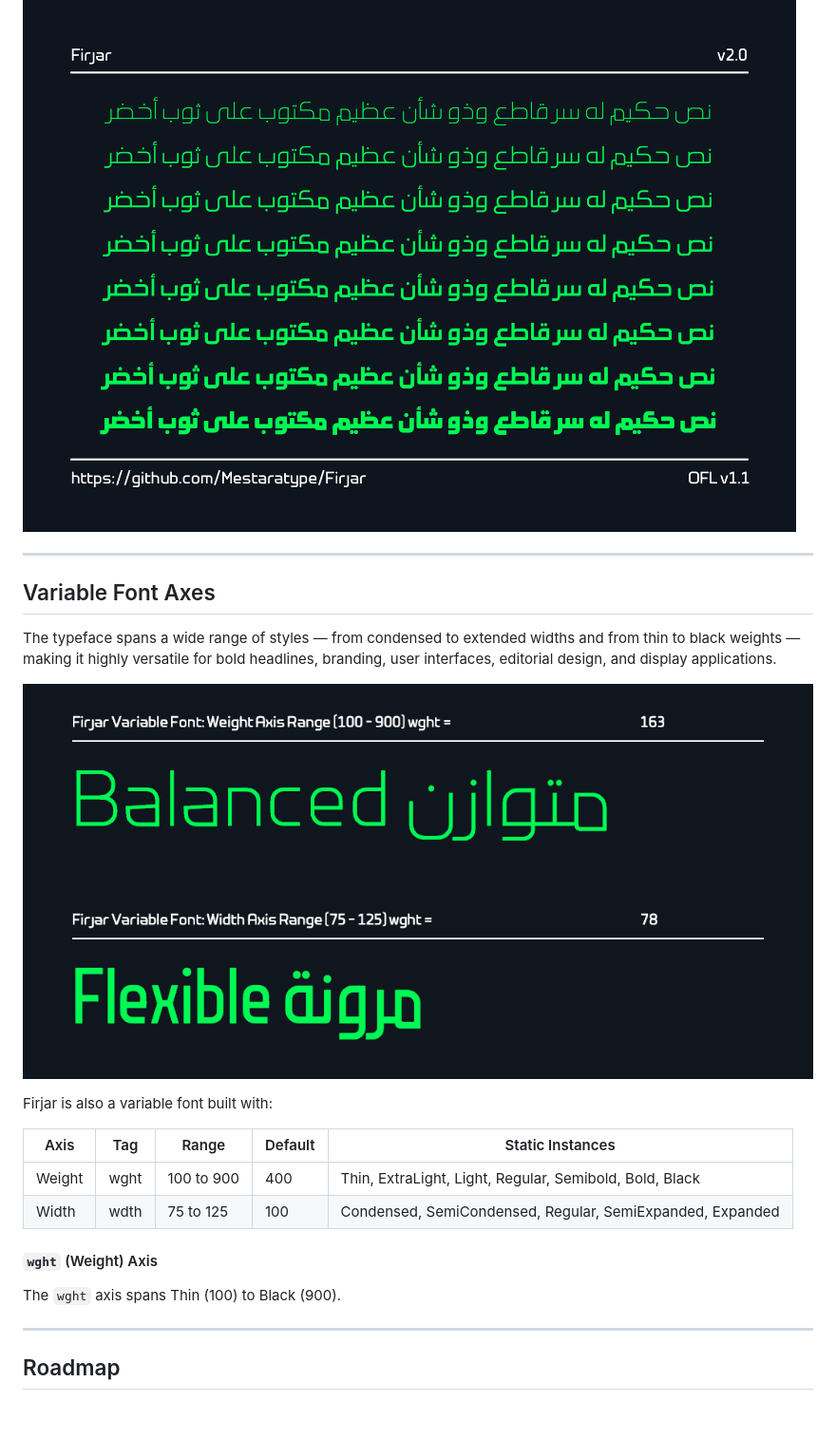
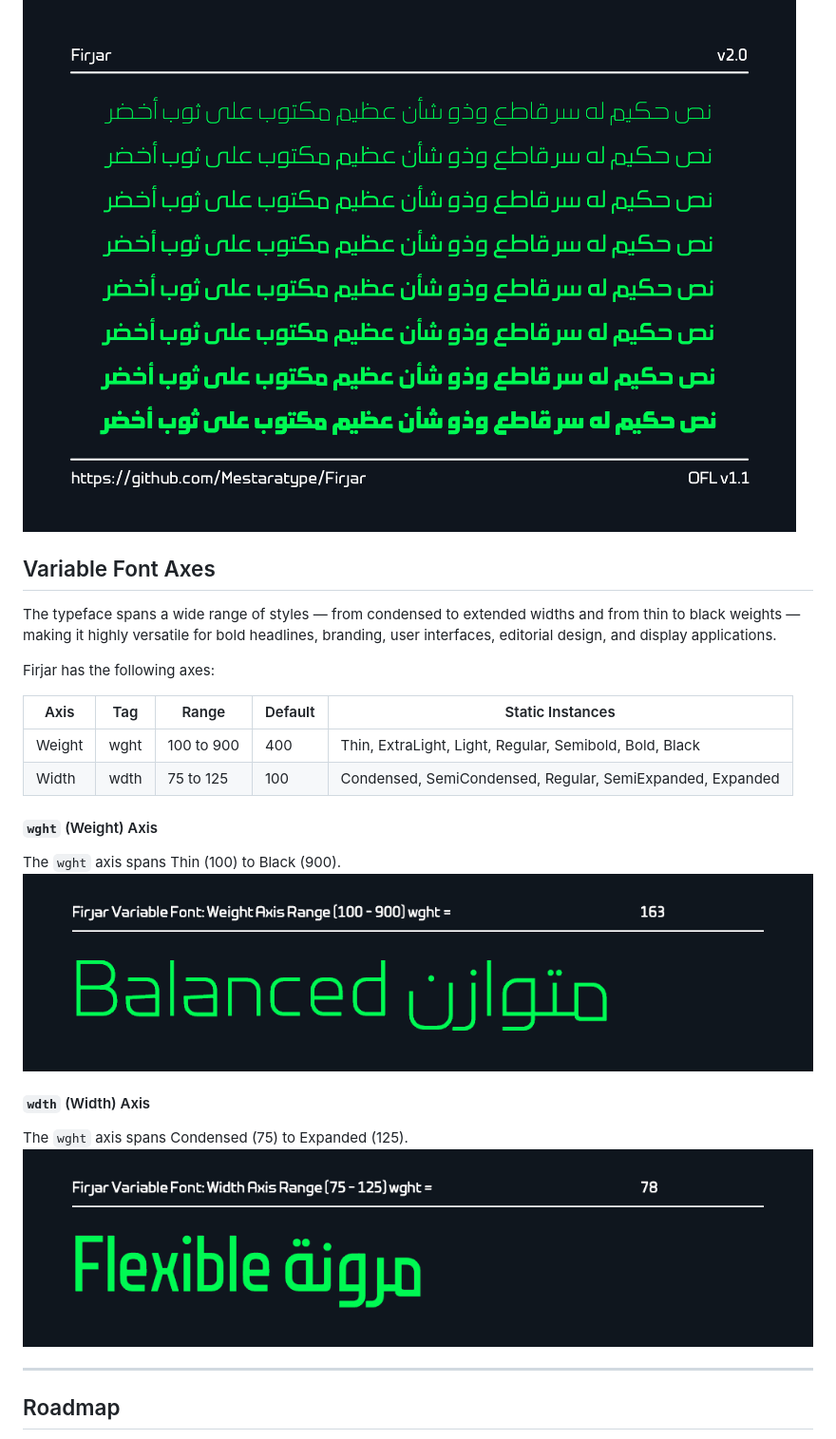
Before and after one commit to Mestaratype/Firjar, a Markdown page: README.md, the part around one of its changes. Shown at 95% size. Drawn GitHub-style; blank space fills up the shorter version.

```diff
--- a/README.md
+++ b/README.md
@@ -9,17 +8,12 @@ The concept of Firjar design is inspired by the compass’s capabilities, which
 ![Sample Image](documentation/image1.png)
 ![Sample Image](documentation/image2.png)
 
----
 
 ## Variable Font Axes
 
 The typeface spans a wide range of styles — from condensed to extended widths and from thin to black weights — making it highly versatile for bold headlines, branding, user interfaces, editorial design, and display applications.
 
-![Sample Image](documentation/animated/weight-axis-animation-comp.gif)
-![Sample Image](documentation/animated/width-axis-animation-comp.gif)
-
-
-Firjar is also a variable font built with:
+Firjar has the following axes:
 
 | Axis | Tag | Range | Default | Static Instances |
 | --- | --- | --- | --- | --- |
@@ -28,6 +22,11 @@ Firjar is also a variable font built with:
 
 #### `wght` (Weight) Axis
 The `wght` axis spans Thin (100) to Black (900).
+![Sample Image](documentation/animated/weight-axis-animation-comp.gif)
+
+#### `wdth` (Width) Axis
+The `wght` axis spans Condensed (75) to Expanded (125).
+![Sample Image](documentation/animated/width-axis-animation-comp.gif)
 
 ---
 
```
Also changed, not shown: other parts of README.md (+0 -1 lines).
